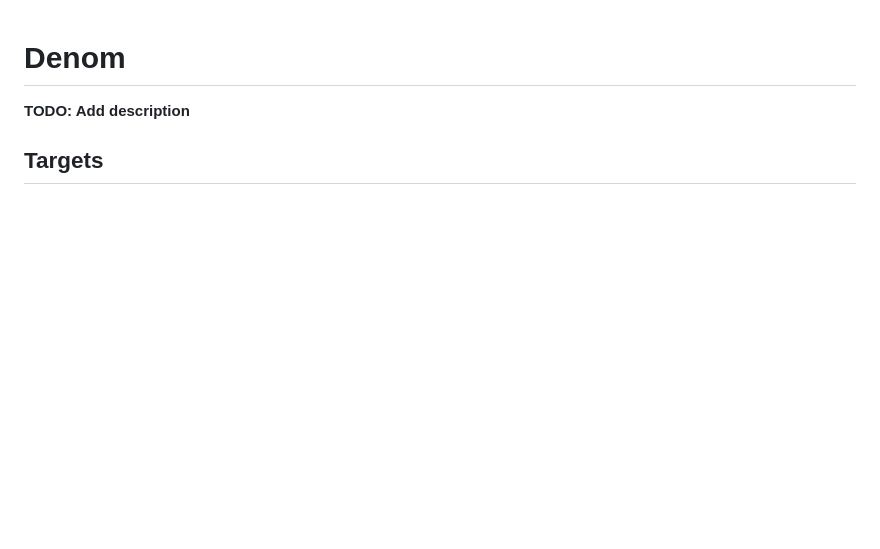
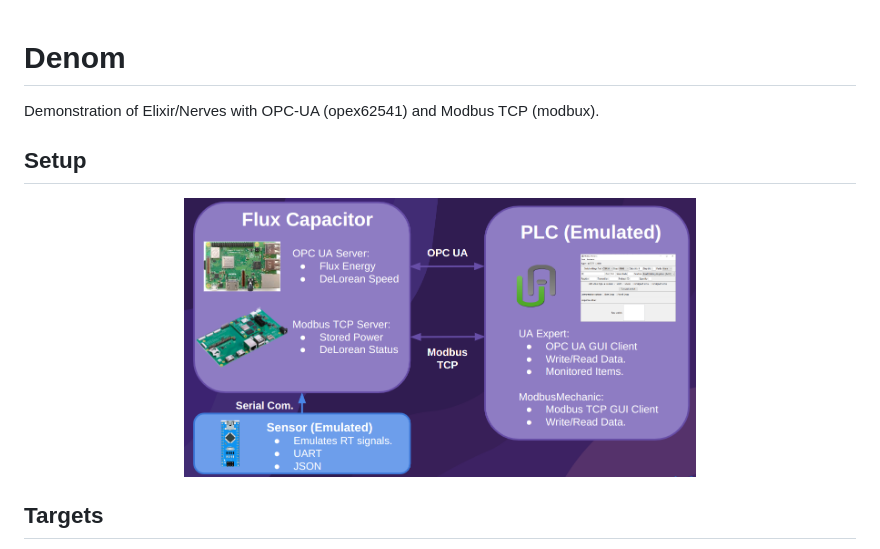
Before and after one commit to alde103/denom, a Markdown page: README.md, the part around the change. Drawn GitHub-style; pictures changed too: assets/images/setup.png (added); blank space fills up the shorter version.

```diff
--- a/README.md
+++ b/README.md
@@ -1,6 +1,12 @@
 # Denom
 
-**TODO: Add description**
+Demonstration of Elixir/Nerves with OPC-UA (opex62541) and Modbus TCP (modbux).
+
+## Setup
+
+<div align="center">
+  <img src="https://raw.githubusercontent.com/alde103/denom/main/assets/images/setup.png" alt="Snapex7 Logo" width="512" height="302" />
+</div>
 
 ## Targets
 
```
